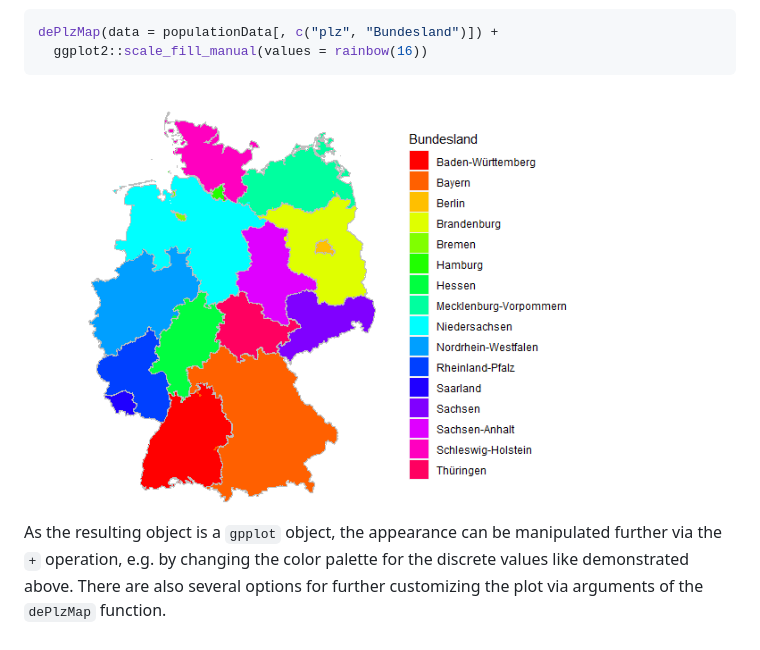
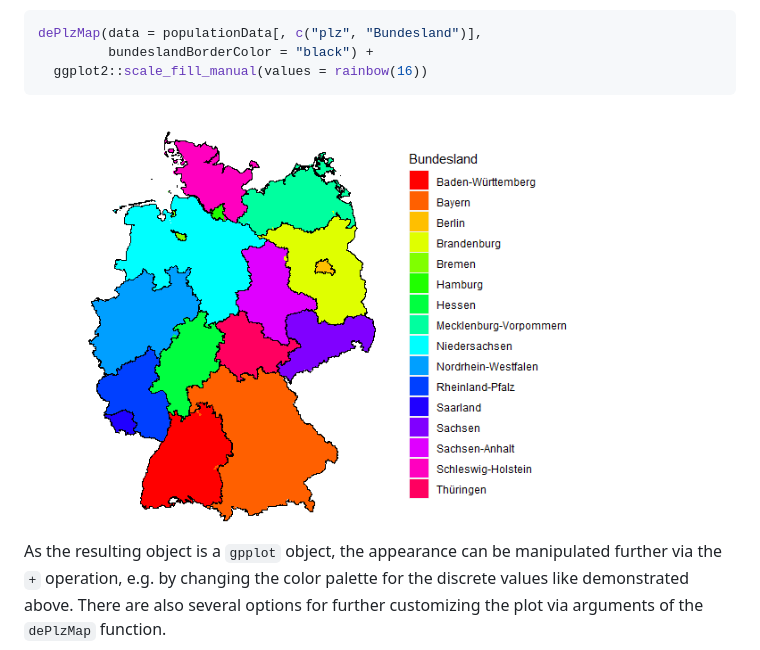
Before and after one commit to stefan-m-lenz/dePlzMap, a Markdown page: README.md, the part around the change. GitHub-like rendering; pictures changed too: man/figures/README-BundeslaenderPlot-1.png.

````diff
--- a/README.md
+++ b/README.md
@@ -115,7 +115,8 @@ here that there are a few PLZ regions that go across federal state
 boundaries, e.g., in Hamburg or Brandenburg.
 
 ``` r
-dePlzMap(data = populationData[, c("plz", "Bundesland")]) +
+dePlzMap(data = populationData[, c("plz", "Bundesland")],
+         bundeslandBorderColor = "black") +
   ggplot2::scale_fill_manual(values = rainbow(16))
 ```
 
````
Also changed, not shown: 3 other files.
